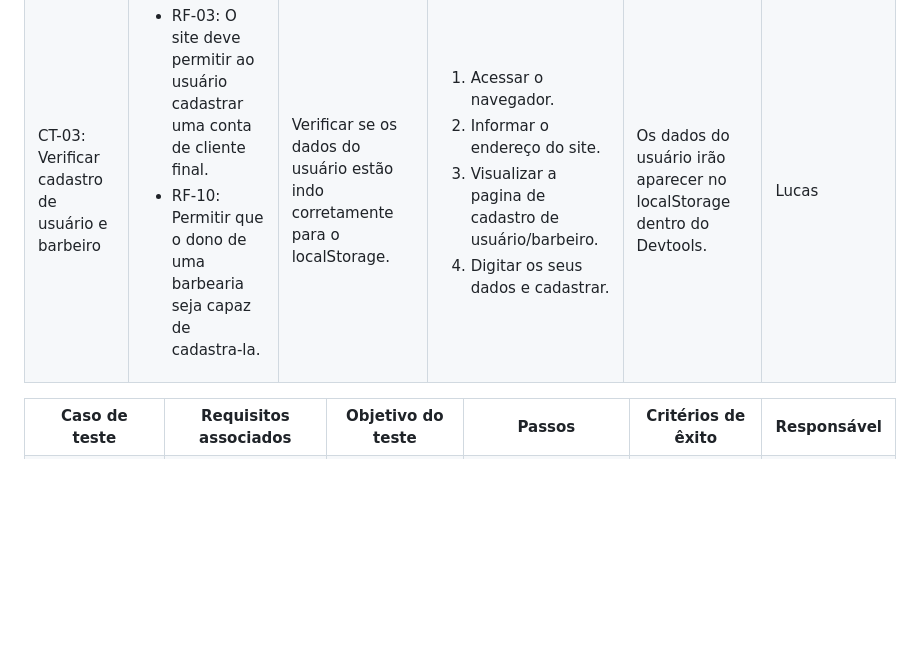
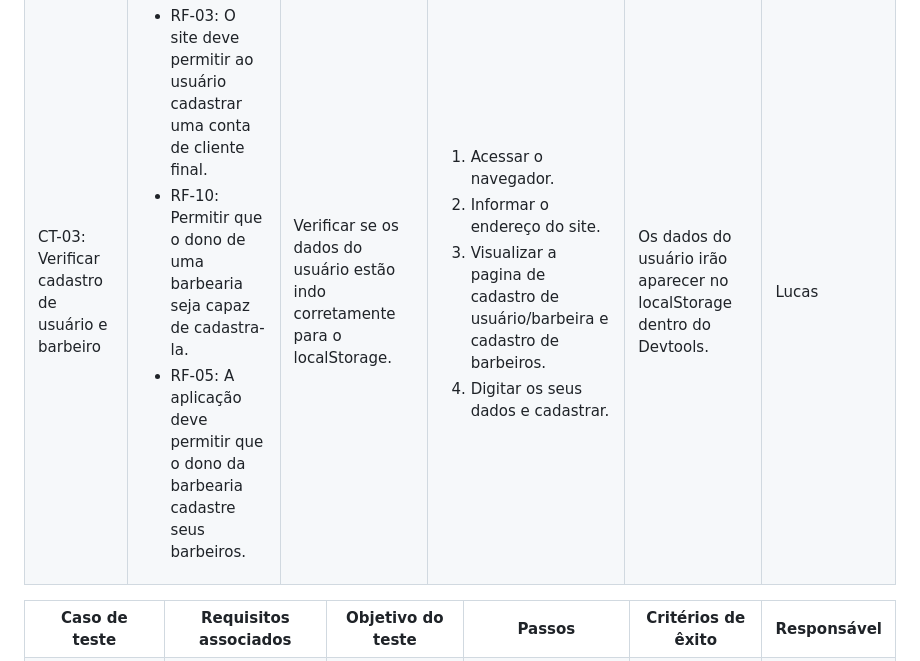
Before and after one commit to ICEI-PUC-Minas-PMV-ADS/pmv-ads-2024-1-e1-proj-web-t09-barbearia, a Markdown page: documentos/07-Plano de Testes de Software.md, the part around the change. Drawn GitHub-style; blank space fills up the shorter version.

```diff
--- a/documentos/07-Plano de Testes de Software.md
+++ b/documentos/07-Plano de Testes de Software.md
@@ -94,6 +94,7 @@ Os testes funcionais a serem realizados na aplicação são descritos a seguir.
    <ul>
    <li>RF-03:	O site deve permitir ao usuário cadastrar uma conta de cliente final.</li>
    <li>RF-10:	Permitir que o dono de uma barbearia seja capaz de cadastra-la. </li>
+   <li>RF-05:	A aplicação deve permitir que o dono da barbearia cadastre seus barbeiros.</li>
    </ul>
   </td>
   <td>Verificar se os dados do usuário estão indo corretamente para o localStorage.</td>
@@ -101,7 +102,7 @@ Os testes funcionais a serem realizados na aplicação são descritos a seguir.
    <ol>
     <li>Acessar o navegador.</li>
     <li>Informar o endereço do site.</li>
-    <li>Visualizar a pagina de cadastro de usuário/barbeiro.</li>
+    <li>Visualizar a pagina de cadastro de usuário/barbeira e cadastro de barbeiros.</li>
     <li>Digitar os seus dados e cadastrar.</li>
    </ol>
    </td>
```
